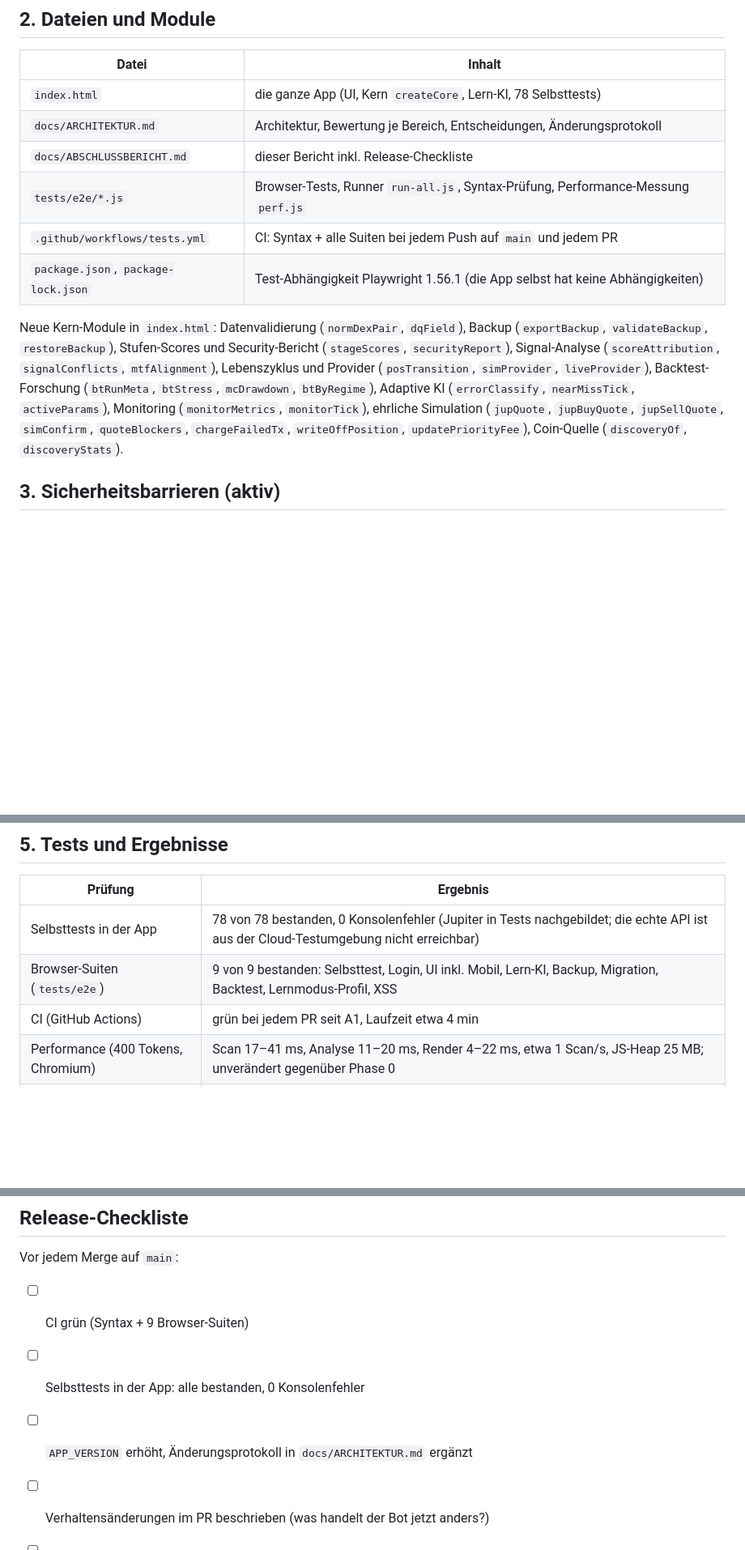
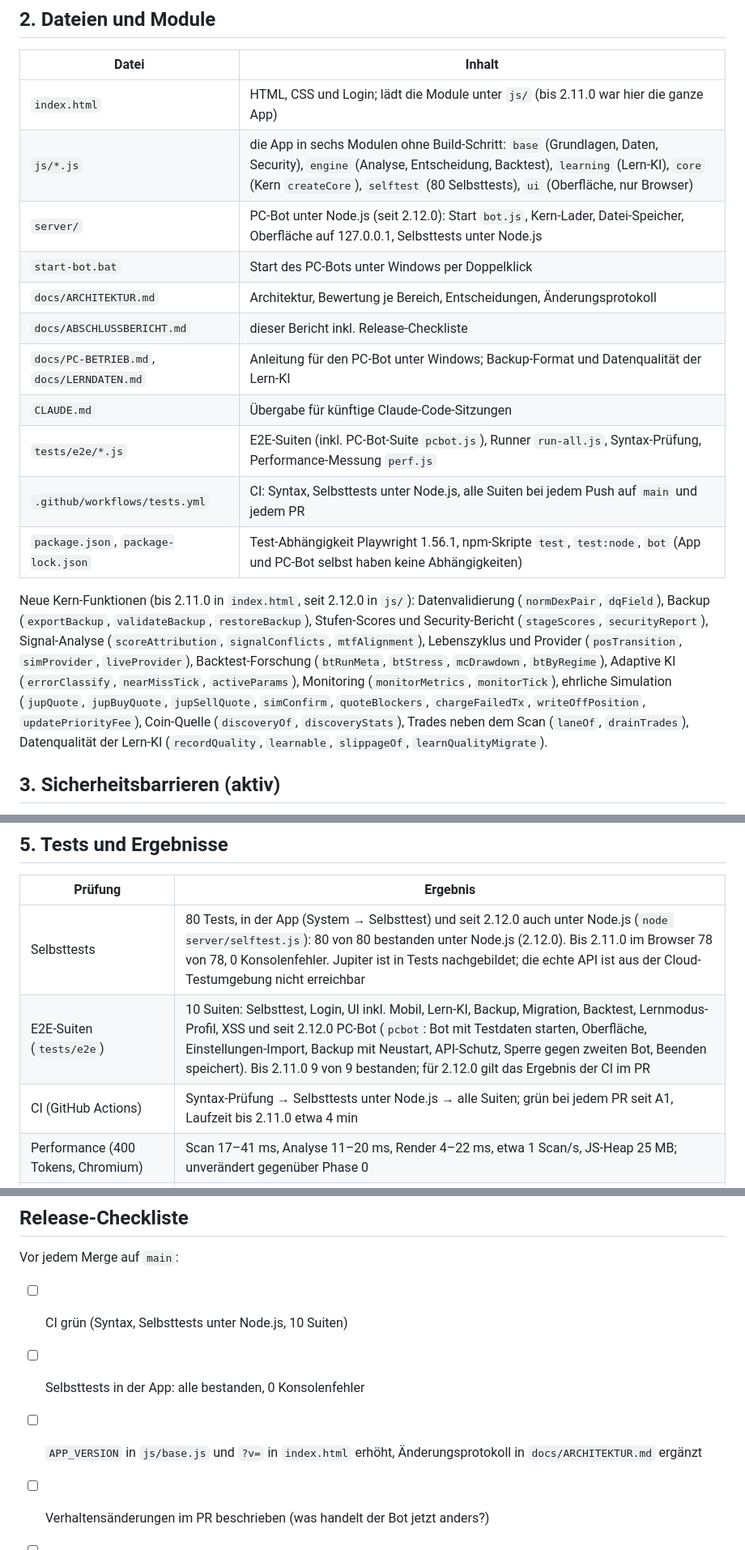
Before and after one commit to ennoschulz09-ops/Botenno, a Markdown page: docs/ABSCHLUSSBERICHT.md, 3 parts joined by grey strips. Shown at 81% size. Rendered like a GitHub page; blank space fills up the shorter version.

```diff
--- a/docs/ABSCHLUSSBERICHT.md
+++ b/docs/ABSCHLUSSBERICHT.md
@@ -26,14 +26,19 @@ Der Bot ist ein stabiler, getesteter **Simulator mit Lern-KI**. Er handelt kein
 
 | Datei | Inhalt |
 | --- | --- |
-| `index.html` | die ganze App (UI, Kern `createCore`, Lern-KI, 78 Selbsttests) |
+| `index.html` | HTML, CSS und Login; lädt die Module unter `js/` (bis 2.11.0 war hier die ganze App) |
+| `js/*.js` | die App in sechs Modulen ohne Build-Schritt: `base` (Grundlagen, Daten, Security), `engine` (Analyse, Entscheidung, Backtest), `learning` (Lern-KI), `core` (Kern `createCore`), `selftest` (80 Selbsttests), `ui` (Oberfläche, nur Browser) |
+| `server/` | PC-Bot unter Node.js (seit 2.12.0): Start `bot.js`, Kern-Lader, Datei-Speicher, Oberfläche auf 127.0.0.1, Selbsttests unter Node.js |
+| `start-bot.bat` | Start des PC-Bots unter Windows per Doppelklick |
 | `docs/ARCHITEKTUR.md` | Architektur, Bewertung je Bereich, Entscheidungen, Änderungsprotokoll |
 | `docs/ABSCHLUSSBERICHT.md` | dieser Bericht inkl. Release-Checkliste |
-| `tests/e2e/*.js` | Browser-Tests, Runner `run-all.js`, Syntax-Prüfung, Performance-Messung `perf.js` |
-| `.github/workflows/tests.yml` | CI: Syntax + alle Suiten bei jedem Push auf `main` und jedem PR |
-| `package.json`, `package-lock.json` | Test-Abhängigkeit Playwright 1.56.1 (die App selbst hat keine Abhängigkeiten) |
+| `docs/PC-BETRIEB.md`, `docs/LERNDATEN.md` | Anleitung für den PC-Bot unter Windows; Backup-Format und Datenqualität der Lern-KI |
+| `CLAUDE.md` | Übergabe für künftige Claude-Code-Sitzungen |
+| `tests/e2e/*.js` | E2E-Suiten (inkl. PC-Bot-Suite `pcbot.js`), Runner `run-all.js`, Syntax-Prüfung, Performance-Messung `perf.js` |
+| `.github/workflows/tests.yml` | CI: Syntax, Selbsttests unter Node.js, alle Suiten bei jedem Push auf `main` und jedem PR |
+| `package.json`, `package-lock.json` | Test-Abhängigkeit Playwright 1.56.1, npm-Skripte `test`, `test:node`, `bot` (App und PC-Bot selbst haben keine Abhängigkeiten) |
 
-Neue Kern-Module in `index.html`: Datenvalidierung (`normDexPair`, `dqField`), Backup (`exportBackup`, `validateBackup`, `restoreBackup`), Stufen-Scores und Security-Bericht (`stageScores`, `securityReport`), Signal-Analyse (`scoreAttribution`, `signalConflicts`, `mtfAlignment`), Lebenszyklus und Provider (`posTransition`, `simProvider`, `liveProvider`), Backtest-Forschung (`btRunMeta`, `btStress`, `mcDrawdown`, `btByRegime`), Adaptive KI (`errorClassify`, `nearMissTick`, `activeParams`), Monitoring (`monitorMetrics`, `monitorTick`), ehrliche Simulation (`jupQuote`, `jupBuyQuote`, `jupSellQuote`, `simConfirm`, `quoteBlockers`, `chargeFailedTx`, `writeOffPosition`, `updatePriorityFee`), Coin-Quelle (`discoveryOf`, `discoveryStats`).
+Neue Kern-Funktionen (bis 2.11.0 in `index.html`, seit 2.12.0 in `js/`): Datenvalidierung (`normDexPair`, `dqField`), Backup (`exportBackup`, `validateBackup`, `restoreBackup`), Stufen-Scores und Security-Bericht (`stageScores`, `securityReport`), Signal-Analyse (`scoreAttribution`, `signalConflicts`, `mtfAlignment`), Lebenszyklus und Provider (`posTransition`, `simProvider`, `liveProvider`), Backtest-Forschung (`btRunMeta`, `btStress`, `mcDrawdown`, `btByRegime`), Adaptive KI (`errorClassify`, `nearMissTick`, `activeParams`), Monitoring (`monitorMetrics`, `monitorTick`), ehrliche Simulation (`jupQuote`, `jupBuyQuote`, `jupSellQuote`, `simConfirm`, `quoteBlockers`, `chargeFailedTx`, `writeOffPosition`, `updatePriorityFee`), Coin-Quelle (`discoveryOf`, `discoveryStats`), Trades neben dem Scan (`laneOf`, `drainTrades`), Datenqualität der Lern-KI (`recordQuality`, `learnable`, `slippageOf`, `learnQualityMigrate`).
 
 ## 3. Sicherheitsbarrieren (aktiv)
 
@@ -73,9 +78,9 @@ Neue Kern-Module in `index.html`: Datenvalidierung (`normDexPair`, `dqField`), B
 
 | Prüfung | Ergebnis |
 | --- | --- |
-| Selbsttests in der App | 78 von 78 bestanden, 0 Konsolenfehler (Jupiter in Tests nachgebildet; die echte API ist aus der Cloud-Testumgebung nicht erreichbar) |
-| Browser-Suiten (`tests/e2e`) | 9 von 9 bestanden: Selbsttest, Login, UI inkl. Mobil, Lern-KI, Backup, Migration, Backtest, Lernmodus-Profil, XSS |
-| CI (GitHub Actions) | grün bei jedem PR seit A1, Laufzeit etwa 4 min |
+| Selbsttests | 80 Tests, in der App (System → Selbsttest) und seit 2.12.0 auch unter Node.js (`node server/selftest.js`): 80 von 80 bestanden unter Node.js (2.12.0). Bis 2.11.0 im Browser 78 von 78, 0 Konsolenfehler. Jupiter ist in Tests nachgebildet; die echte API ist aus der Cloud-Testumgebung nicht erreichbar |
+| E2E-Suiten (`tests/e2e`) | 10 Suiten: Selbsttest, Login, UI inkl. Mobil, Lern-KI, Backup, Migration, Backtest, Lernmodus-Profil, XSS und seit 2.12.0 PC-Bot (`pcbot`: Bot mit Testdaten starten, Oberfläche, Einstellungen-Import, Backup mit Neustart, API-Schutz, Sperre gegen zweiten Bot, Beenden speichert). Bis 2.11.0 9 von 9 bestanden; für 2.12.0 gilt das Ergebnis der CI im PR |
+| CI (GitHub Actions) | Syntax-Prüfung → Selbsttests unter Node.js → alle Suiten; grün bei jedem PR seit A1, Laufzeit bis 2.11.0 etwa 4 min |
 | Performance (400 Tokens, Chromium) | Scan 17–41 ms, Analyse 11–20 ms, Render 4–22 ms, etwa 1 Scan/s, JS-Heap 25 MB; unverändert gegenüber Phase 0 |
 | Sicherheitsprüfung | CSP, Escaping, Links, kein `eval`, keine Geheimnisse im Repo: ohne Befund. Ein Befund im LIVE-Gate: Limits mit 0 = aus galten als ok; behoben in 2.10.1, mit Test abgesichert |
 
@@ -142,9 +147,9 @@ Die Details stehen in der Roadmap (Dokument „Roadmap Smart Lab Bot“).
 
 Vor jedem Merge auf `main`:
 
-- [ ] CI grün (Syntax + 9 Browser-Suiten)
+- [ ] CI grün (Syntax, Selbsttests unter Node.js, 10 Suiten)
 - [ ] Selbsttests in der App: alle bestanden, 0 Konsolenfehler
-- [ ] `APP_VERSION` erhöht, Änderungsprotokoll in `docs/ARCHITEKTUR.md` ergänzt
+- [ ] `APP_VERSION` in `js/base.js` und `?v=` in `index.html` erhöht, Änderungsprotokoll in `docs/ARCHITEKTUR.md` ergänzt
 - [ ] Verhaltensänderungen im PR beschrieben (was handelt der Bot jetzt anders?)
 - [ ] Migration für gespeicherte Daten nötig? Falls ja: getestet und protokolliert
 - [ ] Keine Geheimnisse im Diff (Passwörter, Schlüssel, Seeds)
```
Also changed, not shown: other parts of docs/ABSCHLUSSBERICHT.md (+2 -2 lines), README.md (+6 -6 lines), docs/ARCHITEKTUR.md (+4 -3 lines).
